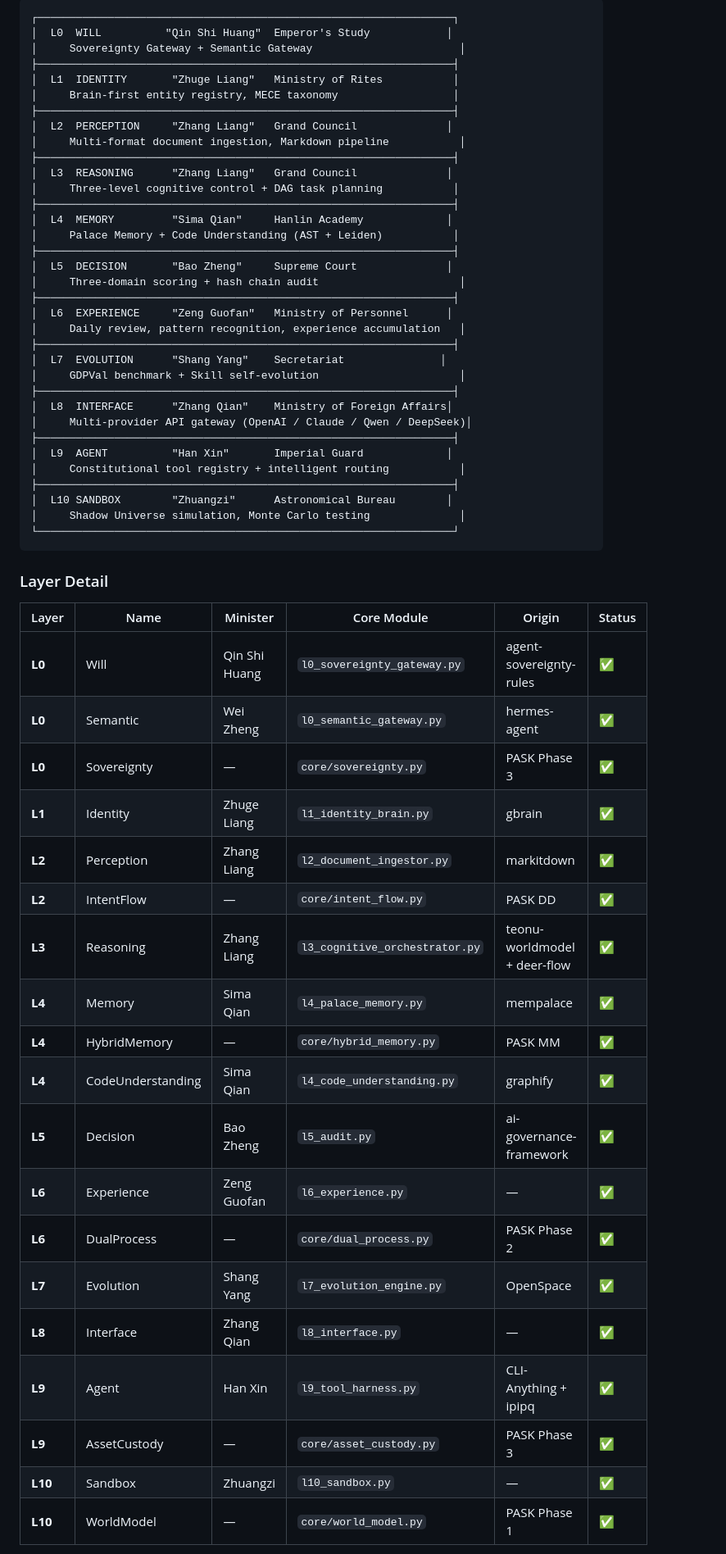
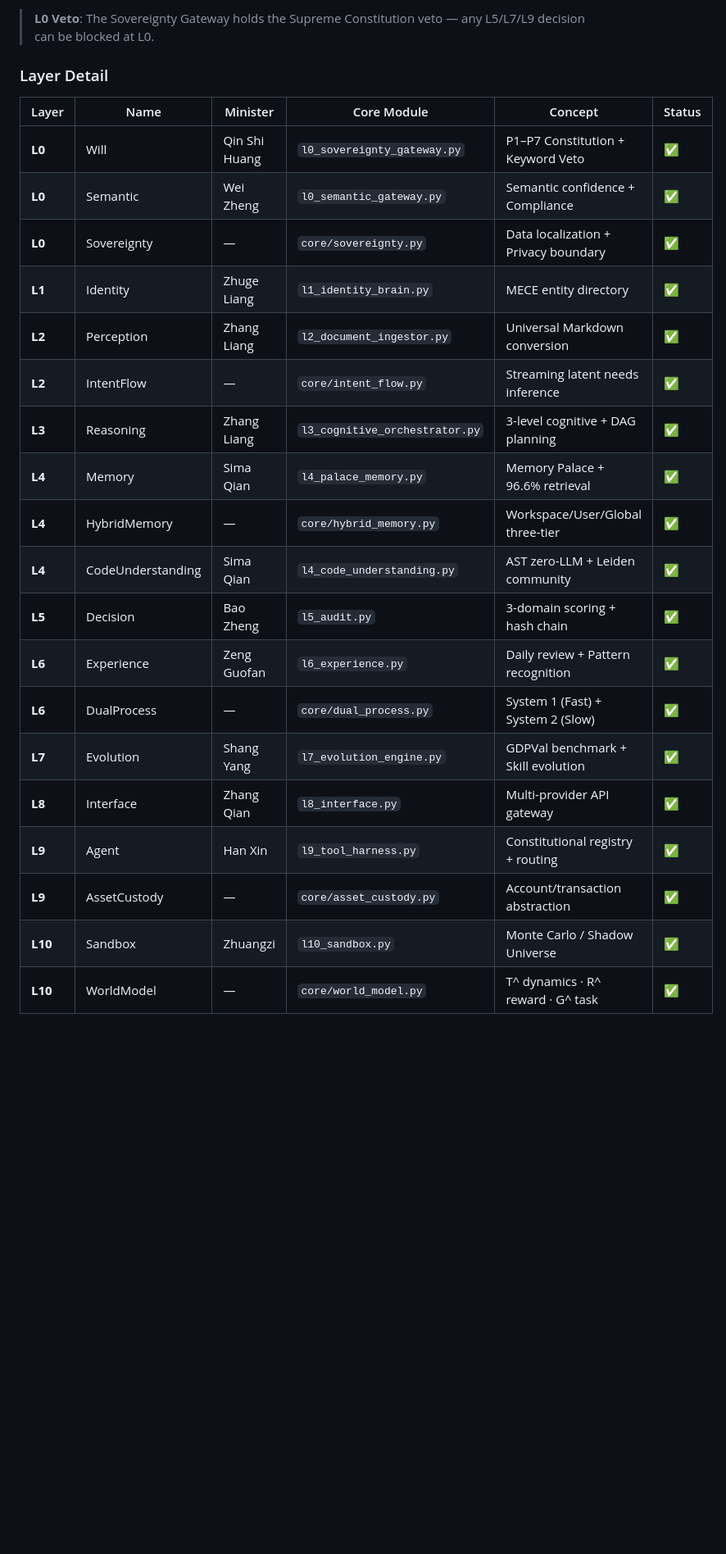
Before and after one commit to billgaohub/AIUCE, a Markdown page: README.md, the part around one of its changes. Shown at 82% size. GitHub-like rendering; blank space fills up the shorter version.

Commit message:
docs: update README with comprehensive project documentation

````diff
--- a/README.md
+++ b/README.md
@@ -45,61 +146,28 @@ AIUCE implements a unique governance structure inspired by ancient Chinese burea
 ```
-┌─────────────────────────────────────────────────────────────────┐
-│  L0  WILL          "Qin Shi Huang"  Emperor's Study            │
-│     Sovereignty Gateway + Semantic Gateway                       │
-├─────────────────────────────────────────────────────────────────┤
-│  L1  IDENTITY       "Zhuge Liang"   Ministry of Rites           │
-│     Brain-first entity registry, MECE taxonomy                  │
-├─────────────────────────────────────────────────────────────────┤
-│  L2  PERCEPTION     "Zhang Liang"   Grand Council              │
-│     Multi-format document ingestion, Markdown pipeline           │
-├─────────────────────────────────────────────────────────────────┤
-│  L3  REASONING      "Zhang Liang"   Grand Council              │
-│     Three-level cognitive control + DAG task planning           │
-├─────────────────────────────────────────────────────────────────┤
-│  L4  MEMORY         "Sima Qian"     Hanlin Academy             │
-│     Palace Memory + Code Understanding (AST + Leiden)           │
-├─────────────────────────────────────────────────────────────────┤
-│  L5  DECISION       "Bao Zheng"     Supreme Court              │
-│     Three-domain scoring + hash chain audit                      │
-├─────────────────────────────────────────────────────────────────┤
-│  L6  EXPERIENCE     "Zeng Guofan"   Ministry of Personnel      │
-│     Daily review, pattern recognition, experience accumulation   │
-├─────────────────────────────────────────────────────────────────┤
-│  L7  EVOLUTION      "Shang Yang"    Secretariat               │
-│     GDPVal benchmark + Skill self-evolution                      │
-├─────────────────────────────────────────────────────────────────┤
-│  L8  INTERFACE      "Zhang Qian"    Ministry of Foreign Affairs│
-│     Multi-provider API gateway (OpenAI / Claude / Qwen / DeepSeek)│
-├─────────────────────────────────────────────────────────────────┤
-│  L9  AGENT          "Han Xin"       Imperial Guard             │
-│     Constitutional tool registry + intelligent routing           │
-├─────────────────────────────────────────────────────────────────┤
-│  L10 SANDBOX        "Zhuangzi"      Astronomical Bureau        │
-│     Shadow Universe simulation, Monte Carlo testing              │
-└─────────────────────────────────────────────────────────────────┘
-```
+
+> **L0 Veto**: The Sovereignty Gateway holds the Supreme Constitution veto — any L5/L7/L9 decision can be blocked at L0.
 
 ### Layer Detail
 
-| Layer | Name | Minister | Core Module | Origin | Status |
-|-------|------|---------|-----------|--------|--------|
-| **L0** | Will | Qin Shi Huang | `l0_sovereignty_gateway.py` | agent-sovereignty-rules | ✅ |
-| **L0** | Semantic | Wei Zheng | `l0_semantic_gateway.py` | hermes-agent | ✅ |
-| **L0** | Sovereignty | — | `core/sovereignty.py` | PASK Phase 3 | ✅ |
-| **L1** | Identity | Zhuge Liang | `l1_identity_brain.py` | gbrain | ✅ |
-| **L2** | Perception | Zhang Liang | `l2_document_ingestor.py` | markitdown | ✅ |
-| **L2** | IntentFlow | — | `core/intent_flow.py` | PASK DD | ✅ |
-| **L3** | Reasoning | Zhang Liang | `l3_cognitive_orchestrator.py` | teonu-worldmodel + deer-flow | ✅ |
-| **L4** | Memory | Sima Qian | `l4_palace_memory.py` | mempalace | ✅ |
-| **L4** | HybridMemory | — | `core/hybrid_memory.py` | PASK MM | ✅ |
-| **L4** | CodeUnderstanding | Sima Qian | `l4_code_understanding.py` | graphify | ✅ |
-| **L5** | Decision | Bao Zheng | `l5_audit.py` | ai-governance-framework | ✅ |
-| **L6** | Experience | Zeng Guofan | `l6_experience.py` | — | ✅ |
-| **L6** | DualProcess | — | `core/dual_process.py` | PASK Phase 2 | ✅ |
-| **L7** | Evolution | Shang Yang | `l7_evolution_engine.py` | OpenSpace | ✅ |
-| **L8** | Interface | Zhang Qian | `l8_interface.py` | — | ✅ |
-| **L9** | Agent | Han Xin | `l9_tool_harness.py` | CLI-Anything + ipipq | ✅ |
-| **L9** | AssetCustody | — | `core/asset_custody.py` | PASK Phase 3 | ✅ |
-| **L10** | Sandbox | Zhuangzi | `l10_sandbox.py` | — | ✅ |
-| **L10** | WorldModel | — | `core/world_model.py` | PASK Phase 1 | ✅ |
+| Layer | Name | Minister | Core Module | Concept | Status |
+|-------|------|---------|------------|---------|--------|
+| **L0** | Will | Qin Shi Huang | `l0_sovereignty_gateway.py` | P1–P7 Constitution + Keyword Veto | ✅ |
+| **L0** | Semantic | Wei Zheng | `l0_semantic_gateway.py` | Semantic confidence + Compliance | ✅ |
+| **L0** | Sovereignty | — | `core/sovereignty.py` | Data localization + Privacy boundary | ✅ |
+| **L1** | Identity | Zhuge Liang | `l1_identity_brain.py` | MECE entity directory | ✅ |
+| **L2** | Perception | Zhang Liang | `l2_document_ingestor.py` | Universal Markdown conversion | ✅ |
+| **L2** | IntentFlow | — | `core/intent_flow.py` | Streaming latent needs inference | ✅ |
+| **L3** | Reasoning | Zhang Liang | `l3_cognitive_orchestrator.py` | 3-level cognitive + DAG planning | ✅ |
+| **L4** | Memory | Sima Qian | `l4_palace_memory.py` | Memory Palace + 96.6% retrieval | ✅ |
+| **L4** | HybridMemory | — | `core/hybrid_memory.py` | Workspace/User/Global three-tier | ✅ |
+| **L4** | CodeUnderstanding | Sima Qian | `l4_code_understanding.py` | AST zero-LLM + Leiden community | ✅ |
+| **L5** | Decision | Bao Zheng | `l5_audit.py` | 3-domain scoring + hash chain | ✅ |
+| **L6** | Experience | Zeng Guofan | `l6_experience.py` | Daily review + Pattern recognition | ✅ |
+| **L6** | DualProcess | — | `core/dual_process.py` | System 1 (Fast) + System 2 (Slow) | ✅ |
+| **L7** | Evolution | Shang Yang | `l7_evolution_engine.py` | GDPVal benchmark + Skill evolution | ✅ |
+| **L8** | Interface | Zhang Qian | `l8_interface.py` | Multi-provider API gateway | ✅ |
+| **L9** | Agent | Han Xin | `l9_tool_harness.py` | Constitutional registry + routing | ✅ |
+| **L9** | AssetCustody | — | `core/asset_custody.py` | Account/transaction abstraction | ✅ |
+| **L10** | Sandbox | Zhuangzi | `l10_sandbox.py` | Monte Carlo / Shadow Universe | ✅ |
+| **L10** | WorldModel | — | `core/world_model.py` | T^ dynamics · R^ reward · G^ task | ✅ |
 
````
Also changed, not shown: other parts of README.md (+253 -137 lines).
